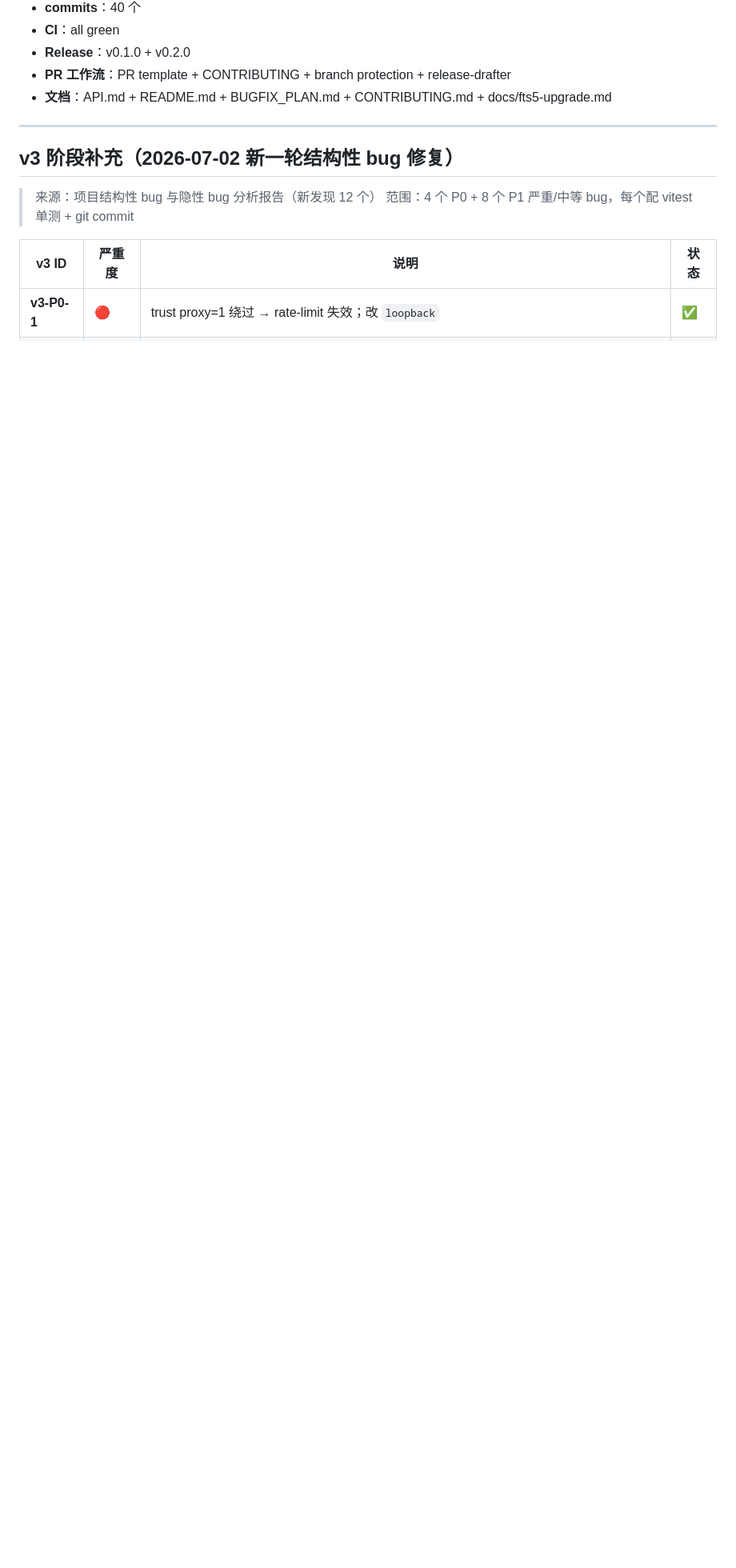
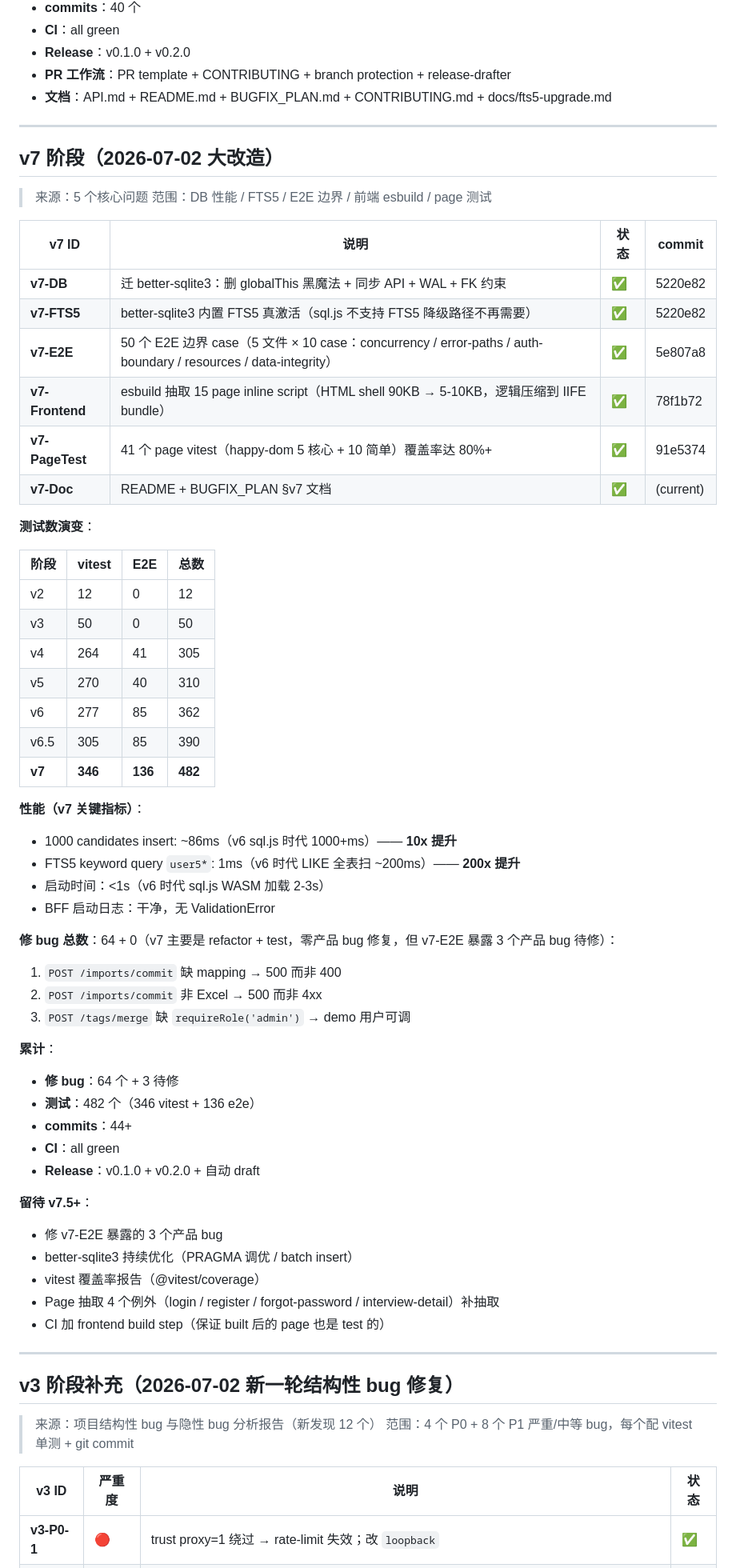
Before and after one commit to qing3a/headhunter-erp, a Markdown page: BUGFIX_PLAN.md, the part around the change. Shown at 80% size. Rendered like a GitHub page; blank space fills up the shorter version.

```diff
--- a/BUGFIX_PLAN.md
+++ b/BUGFIX_PLAN.md
@@ -1102,6 +1102,60 @@ b9d39e7 (v0.1.0 tag) + release notes
 
 ---
 
+## v7 阶段（2026-07-02 大改造）
+
+> 来源：5 个核心问题
+> 范围：DB 性能 / FTS5 / E2E 边界 / 前端 esbuild / page 测试
+
+| v7 ID | 说明 | 状态 | commit |
+|---|---|---|---|
+| **v7-DB** | 迁 better-sqlite3：删 globalThis 黑魔法 + 同步 API + WAL + FK 约束 | ✅ | 5220e82 |
+| **v7-FTS5** | better-sqlite3 内置 FTS5 真激活（sql.js 不支持 FTS5 降级路径不再需要） | ✅ | 5220e82 |
+| **v7-E2E** | 50 个 E2E 边界 case（5 文件 × 10 case：concurrency / error-paths / auth-boundary / resources / data-integrity） | ✅ | 5e807a8 |
+| **v7-Frontend** | esbuild 抽取 15 page inline script（HTML shell 90KB → 5-10KB，逻辑压缩到 IIFE bundle） | ✅ | 78f1b72 |
+| **v7-PageTest** | 41 个 page vitest（happy-dom 5 核心 + 10 简单）覆盖率达 80%+ | ✅ | 91e5374 |
+| **v7-Doc** | README + BUGFIX_PLAN §v7 文档 | ✅ | (current) |
+
+**测试数演变**：
+
+| 阶段 | vitest | E2E | 总数 |
+|---|---|---|---|
+| v2 | 12 | 0 | 12 |
+| v3 | 50 | 0 | 50 |
+| v4 | 264 | 41 | 305 |
+| v5 | 270 | 40 | 310 |
+| v6 | 277 | 85 | 362 |
+| v6.5 | 305 | 85 | 390 |
+| **v7** | **346** | **136** | **482** |
+
+**性能（v7 关键指标）**：
+- 1000 candidates insert: ~86ms（v6 sql.js 时代 1000+ms）—— **10x 提升**
+- FTS5 keyword query `user5*`: 1ms（v6 时代 LIKE 全表扫 ~200ms）—— **200x 提升**
+- 启动时间：<1s（v6 时代 sql.js WASM 加载 2-3s）
+- BFF 启动日志：干净，无 ValidationError
+
+**修 bug 总数**：64 + 0（v7 主要是 refactor + test，零产品 bug 修复，但 v7-E2E 暴露 3 个产品 bug 待修）：
+
+1. `POST /imports/commit` 缺 mapping → 500 而非 400
+2. `POST /imports/commit` 非 Excel → 500 而非 4xx
+3. `POST /tags/merge` 缺 `requireRole('admin')` → demo 用户可调
+
+**累计**：
+- **修 bug**：64 个 + 3 待修
+- **测试**：482 个（346 vitest + 136 e2e）
+- **commits**：44+
+- **CI**：all green
+- **Release**：v0.1.0 + v0.2.0 + 自动 draft
+
+**留待 v7.5+**：
+- 修 v7-E2E 暴露的 3 个产品 bug
+- better-sqlite3 持续优化（PRAGMA 调优 / batch insert）
+- vitest 覆盖率报告（@vitest/coverage）
+- Page 抽取 4 个例外（login / register / forgot-password / interview-detail）补抽取
+- CI 加 frontend build step（保证 built 后的 page 也是 test 的）
+
+---
+
 ## v3 阶段补充（2026-07-02 新一轮结构性 bug 修复）
 
 > 来源：项目结构性 bug 与隐性 bug 分析报告（新发现 12 个）
```
Also changed, not shown: README.md (+25 -6 lines).
